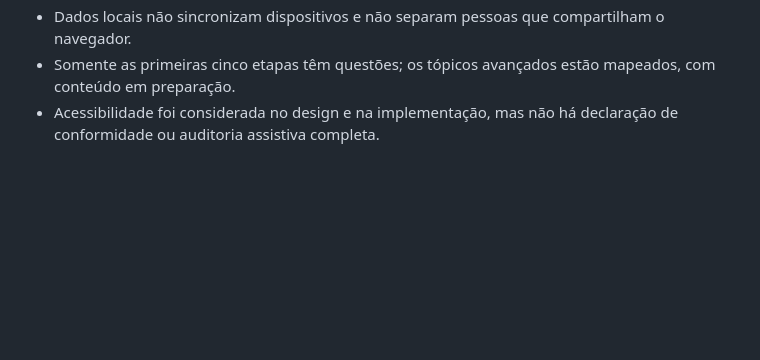
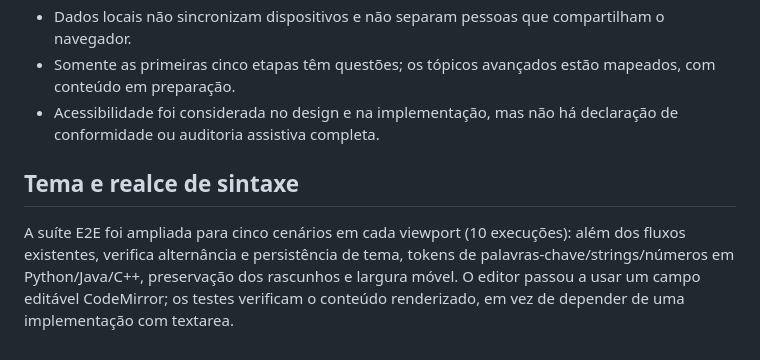
Before and after one commit to MarcusCSPereira/ClassCode, a Markdown page: docs/VALIDACAO.md, the part around the change. Rendered like a GitHub page; blank space fills up the shorter version.

```diff
--- a/docs/VALIDACAO.md
+++ b/docs/VALIDACAO.md
@@ -31,3 +31,8 @@ Resultados das execuções estão no [GitHub Actions](https://github.com/MarcusC
 - Dados locais não sincronizam dispositivos e não separam pessoas que compartilham o navegador.
 - Somente as primeiras cinco etapas têm questões; os tópicos avançados estão mapeados, com conteúdo em preparação.
 - Acessibilidade foi considerada no design e na implementação, mas não há declaração de conformidade ou auditoria assistiva completa.
+
+
+## Tema e realce de sintaxe
+
+A suíte E2E foi ampliada para cinco cenários em cada viewport (10 execuções): além dos fluxos existentes, verifica alternância e persistência de tema, tokens de palavras-chave/strings/números em Python/Java/C++, preservação dos rascunhos e largura móvel. O editor passou a usar um campo editável CodeMirror; os testes verificam o conteúdo renderizado, em vez de depender de uma implementação com textarea.
```
Also changed, not shown: README.md (+2 -1 lines), docs/DESIGN.md (+11 -0 lines), docs/images/editor-escuro.jpg (added), 8 other files.
